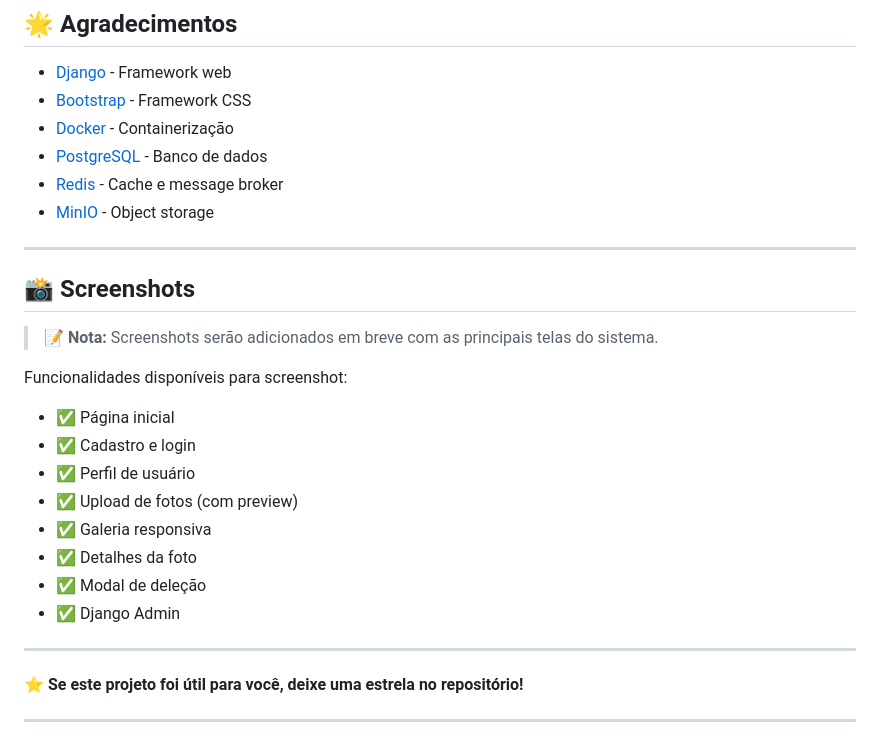
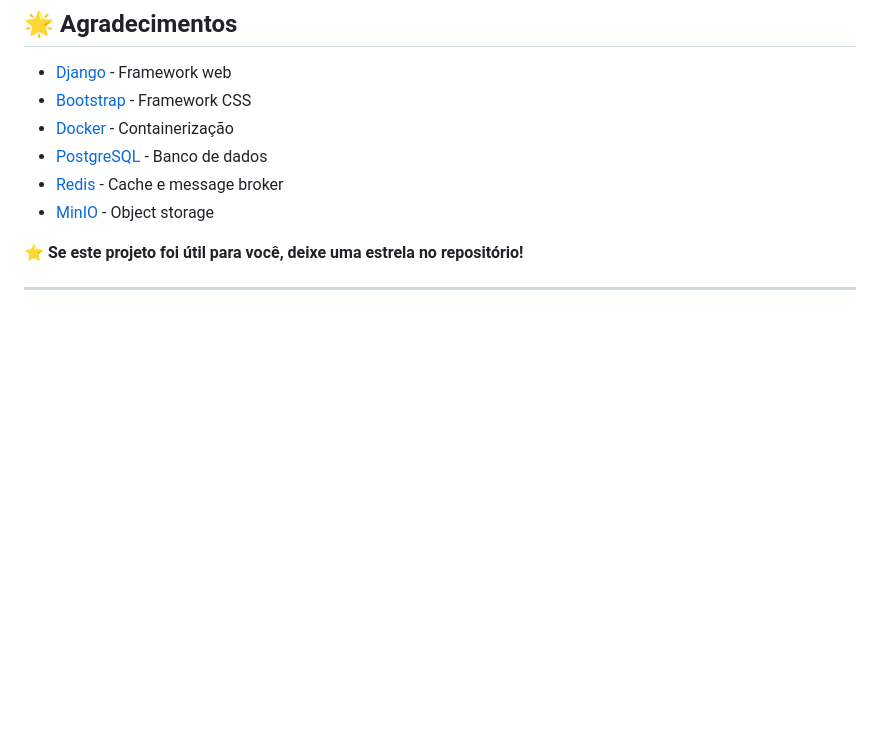
Before and after one commit to allesantos/Django-Plataforma-AllePics, a Markdown page: README.md, the part around the change. Rendered like a GitHub page; blank space fills up the shorter version.

Commit message:
Novo update do README

```diff
--- a/README.md
+++ b/README.md
@@ -945,23 +945,6 @@ Desenvolvido com ❤️ por **Alexandre Santos**
 - [Redis](https://redis.io/) - Cache e message broker
 - [MinIO](https://min.io/) - Object storage
 
----
-
-## 📸 Screenshots
-
-> 📝 **Nota:** Screenshots serão adicionados em breve com as principais telas do sistema.
-
-Funcionalidades disponíveis para screenshot:
-- ✅ Página inicial
-- ✅ Cadastro e login
-- ✅ Perfil de usuário
-- ✅ Upload de fotos (com preview)
-- ✅ Galeria responsiva
-- ✅ Detalhes da foto
-- ✅ Modal de deleção
-- ✅ Django Admin
-
----
 
 **⭐ Se este projeto foi útil para você, deixe uma estrela no repositório!**
 
```
